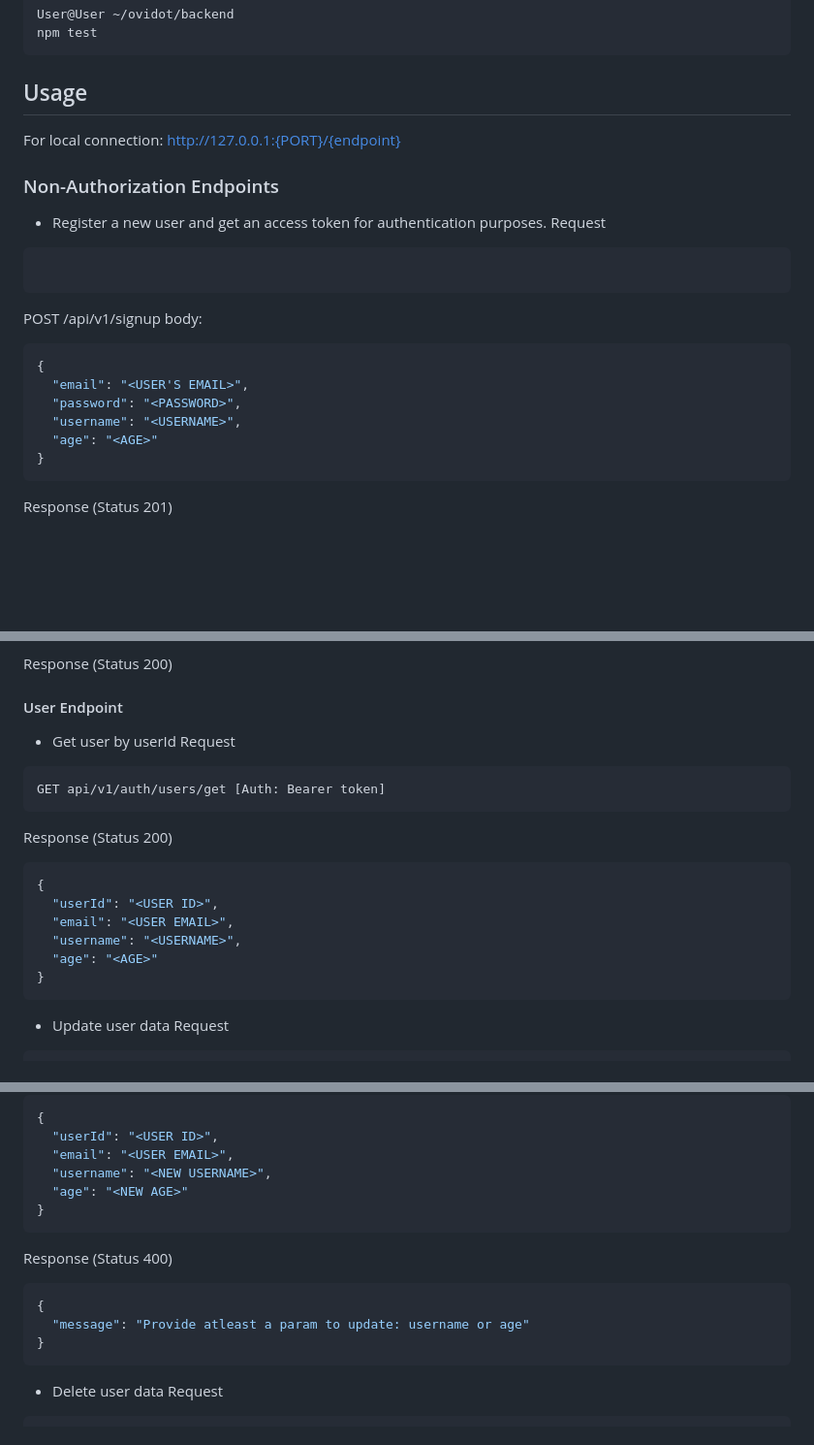
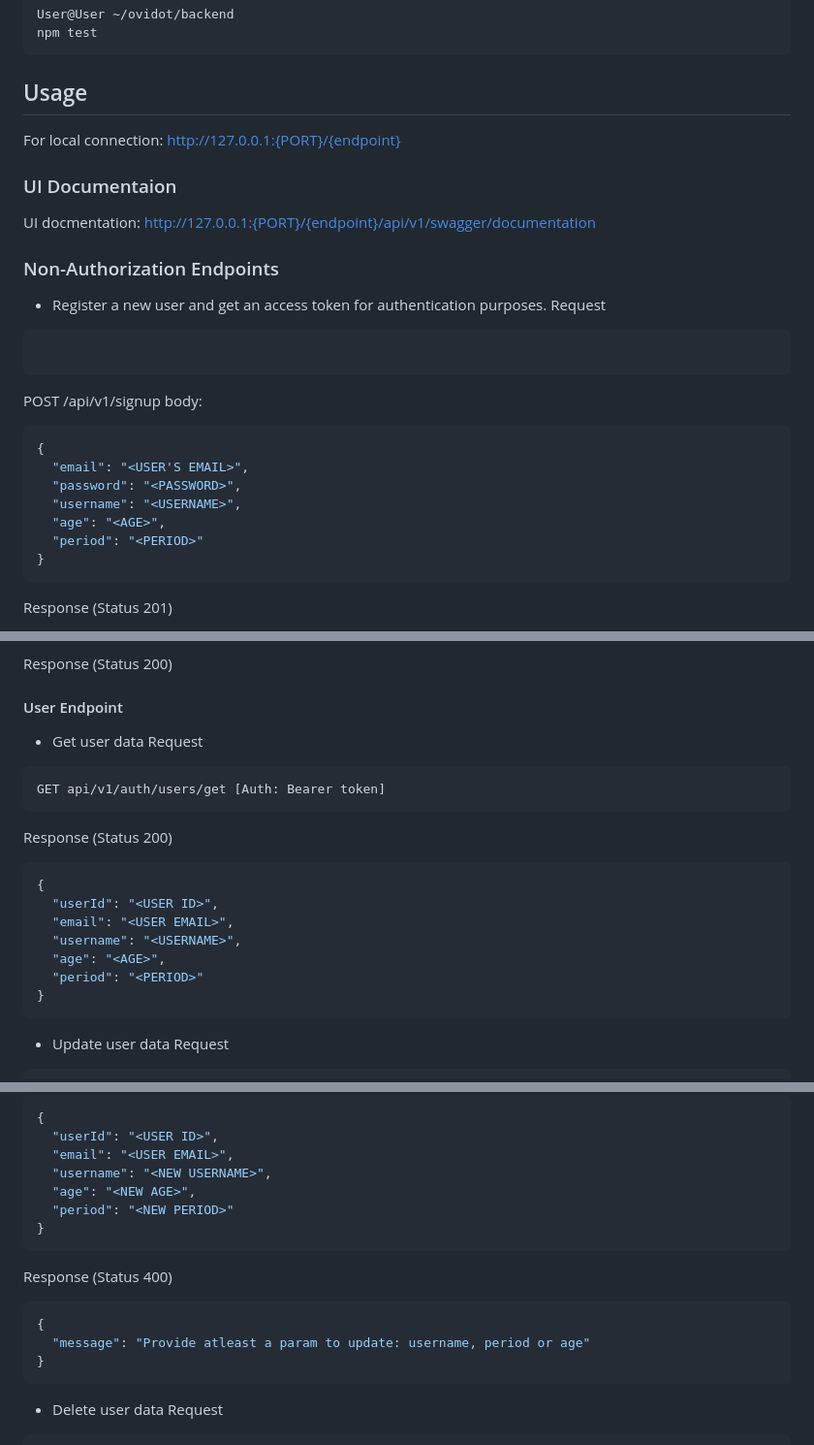
Before and after one commit to tediyang/Ovidot, a Markdown page: backend/README.md, 3 parts joined by grey strips. Shown at 97% size. Rendered like a GitHub page; blank space fills up the shorter version.

Commit message:
updated README file to contain new endpoints format

````diff
--- a/backend/README.md
+++ b/backend/README.md
@@ -108,6 +108,9 @@ npm test
 ## Usage
 For local connection: http://127.0.0.1:{PORT}/{endpoint}
 
+### UI Documentaion
+UI docmentation: http://127.0.0.1:{PORT}/{endpoint}/api/v1/swagger/documentation
+
 ### Non-Authorization Endpoints
 - Register a new user and get an access token for authentication purposes.
 Request
@@ -120,7 +123,8 @@ body:
   "email": "<USER'S EMAIL>",
   "password": "<PASSWORD>",
   "username": "<USERNAME>",
-  "age": "<AGE>"
+  "age": "<AGE>",
+  "period": "<PERIOD>"
 }
 ```
 Response (Status 201)
@@ -204,7 +208,7 @@ Response (Status 200)
 
 
 #### User Endpoint
-- Get user by userId
+- Get user data
 Request
 ```
 GET api/v1/auth/users/get [Auth: Bearer token]
@@ -215,7 +219,8 @@ Response (Status 200)
   "userId": "<USER ID>",
   "email": "<USER EMAIL>",
   "username": "<USERNAME>",
-  "age": "<AGE>"
+  "age": "<AGE>",
+  "period": "<PERIOD>"
 }
 ```
 
@@ -237,13 +242,14 @@ Response (Status 200)
   "userId": "<USER ID>",
   "email": "<USER EMAIL>",
   "username": "<NEW USERNAME>",
-  "age": "<NEW AGE>"
+  "age": "<NEW AGE>",
+  "period": "<NEW PERIOD>"
 }
 ```
 Response (Status 400)
 ```json
 {
-  "message": "Provide atleast a param to update: username or age"
+  "message": "Provide atleast a param to update: username, period or age"
 }
 ```
 
````
